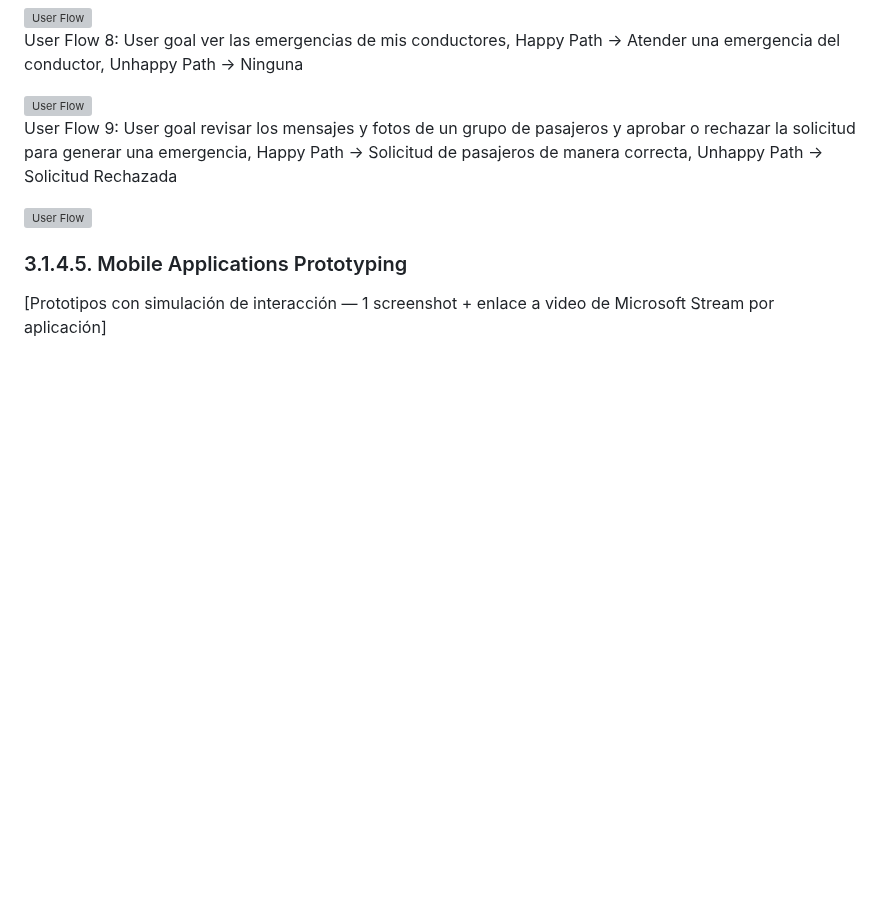
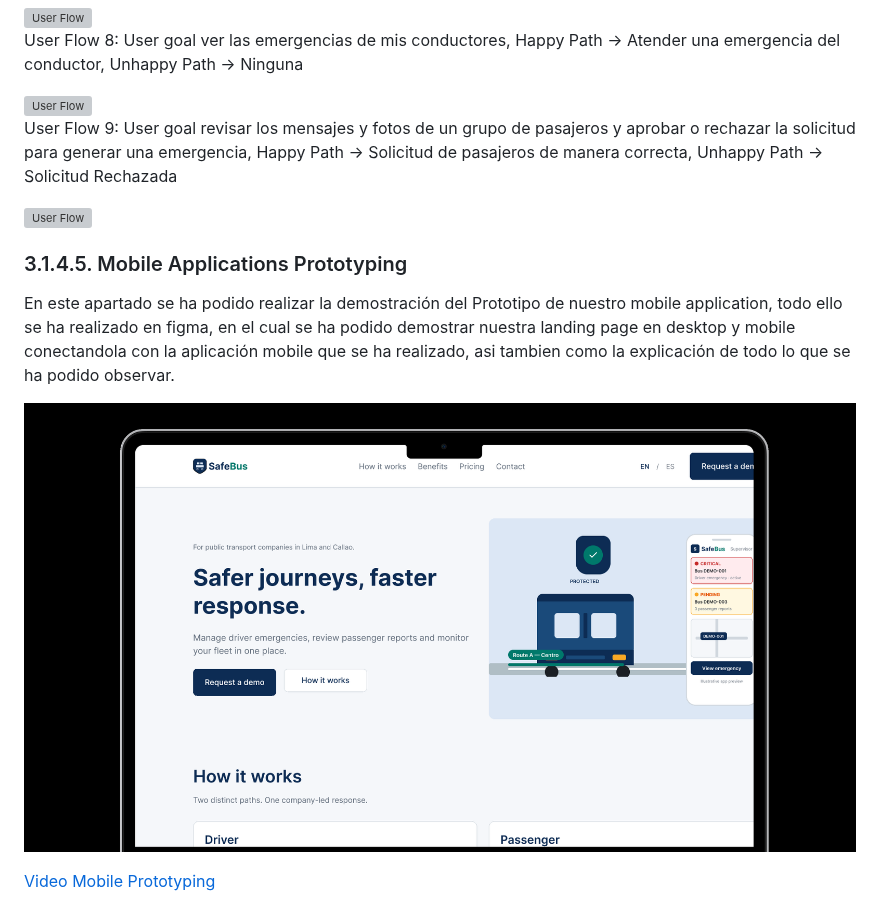
Before and after one commit to upc-pre-202620-1acc0238-4939-dreamteam/dreamteam-report, a Markdown page: report/03-chapter3.md, the part around the change. Rendered like a GitHub page; pictures changed too: docs/ux-ui-mobile-design/prototyping-mobile/Prototyping.png (added); blank space fills up the shorter version; grey boxes are pictures that could not be loaded.

Commit message:
docs: add Mobile application prototyping video demo

```diff
--- a/report/03-chapter3.md
+++ b/report/03-chapter3.md
@@ -745,5 +745,8 @@ User Flow 9: User goal revisar los mensajes y fotos de un grupo de pasajeros y a
 
 ### 3.1.4.5. Mobile Applications Prototyping
 
-[Prototipos con simulación de interacción — 1 screenshot + enlace a video de Microsoft
-Stream por aplicación]
+En este apartado se ha podido realizar la demostración del Prototipo de nuestro mobile application, todo ello se ha realizado en figma, en el cual se ha podido demostrar nuestra landing page en desktop y mobile conectandola con la aplicación mobile que se ha realizado, asi tambien como la explicación de todo lo que se ha podido observar.
+
+![Lámina de tipografía](../docs/ux-ui-mobile-design/prototyping-mobile/Prototyping.png)
+
+[Video Mobile Prototyping](https://upcedupe-my.sharepoint.com/:v:/g/personal/u202314898_upc_edu_pe/IQBmbIiFvppXSKy6jJaSKZWvAS9SMqiMv5_uBFhpEYrUGvg?nav=eyJyZWZlcnJhbEluZm8iOnsicmVmZXJyYWxBcHAiOiJPbmVEcml2ZUZvckJ1c2luZXNzIiwicmVmZXJyYWxBcHBQbGF0Zm9ybSI6IldlYiIsInJlZmVycmFsTW9kZSI6InZpZXciLCJyZWZlcnJhbFZpZXciOiJNeUZpbGVzTGlua0NvcHkifX0&e=ZyFetQ)
```
